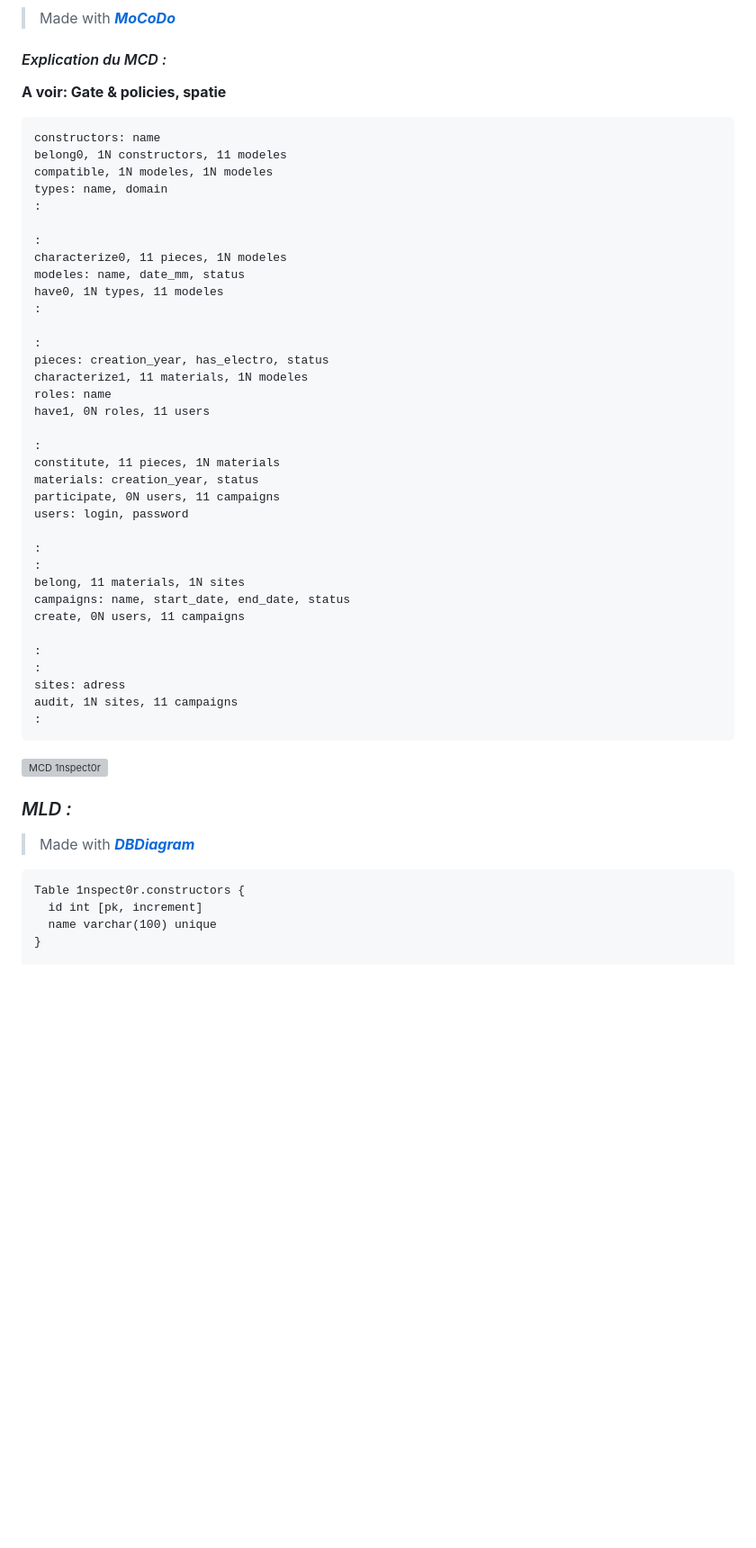
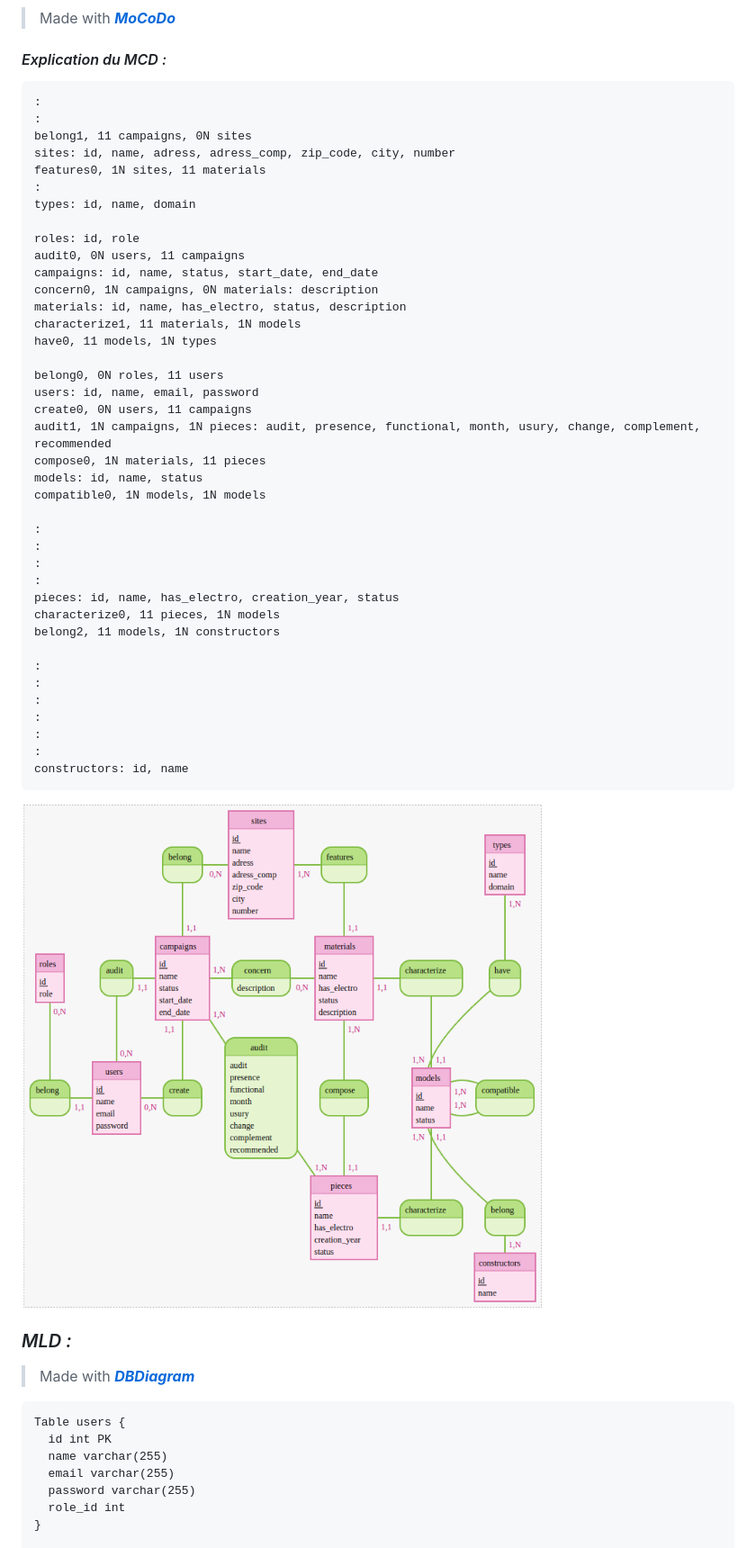
Before and after one commit to x46x6F/inspector, a Markdown page: README.md, the part around the change printed below. Shown: that part at 90% size. Drawn GitHub-style; pictures changed too: MERISE/1nspect0rMCD.png (added); blank space fills up the shorter version; grey boxes are pictures that could not be loaded.

Commit message:
Correction modele de données, migrations à revoir

````diff
--- a/README.md
+++ b/README.md
@@ -21,46 +21,46 @@
 
 #### *Explication du MCD :*
 
+```
+:
+:
+belong1, 11 campaigns, 0N sites
+sites: id, name, adress, adress_comp, zip_code, city, number
+features0, 1N sites, 11 materials
+:
+types: id, name, domain
 
+roles: id, role
+audit0, 0N users, 11 campaigns
+campaigns: id, name, status, start_date, end_date
+concern0, 1N campaigns, 0N materials: description
+materials: id, name, has_electro, status, description
+characterize1, 11 materials, 1N models
+have0, 11 models, 1N types
 
-**A voir: Gate & policies, spatie**
-
-```
-constructors: name
-belong0, 1N constructors, 11 modeles
-compatible, 1N modeles, 1N modeles
-types: name, domain
-:
-
-:
-characterize0, 11 pieces, 1N modeles
-modeles: name, date_mm, status
-have0, 1N types, 11 modeles
-:
-
-:
-pieces: creation_year, has_electro, status
-characterize1, 11 materials, 1N modeles
-roles: name
-have1, 0N roles, 11 users
-
-:
-constitute, 11 pieces, 1N materials
-materials: creation_year, status
-participate, 0N users, 11 campaigns
-users: login, password
+belong0, 0N roles, 11 users
+users: id, name, email, password
+create0, 0N users, 11 campaigns
+audit1, 1N campaigns, 1N pieces: audit, presence, functional, month, usury, change, complement, recommended
+compose0, 1N materials, 11 pieces
+models: id, name, status
+compatible0, 1N models, 1N models
 
 :
 :
-belong, 11 materials, 1N sites
-campaigns: name, start_date, end_date, status
-create, 0N users, 11 campaigns
+:
+:
+pieces: id, name, has_electro, creation_year, status
+characterize0, 11 pieces, 1N models
+belong2, 11 models, 1N constructors
 
 :
 :
-sites: adress
-audit, 1N sites, 11 campaigns
 :
+:
+:
+:
+constructors: id, name
 ```
 
 ![MCD 1nspect0r](MERISE/1nspect0rMCD.png)
@@ -70,8 +70,11 @@ audit, 1N sites, 11 campaigns
 > Made with ***[DBDiagram](https://dbdiagram.io/d/)***
 
 ```
-Table 1nspect0r.constructors {
-  id int [pk, increment]
-  name varchar(100) unique
+Table users {
+  id int PK
+  name varchar(255)
+  email varchar(255)
+  password varchar(255)
+  role_id int
 }
 
````
Also changed, not shown: other parts of README.md (+105 -66 lines), MERISE/1nspect0rMLD.png (added), MERISE/database_diagram_2_.png (deleted), MERISE/mcd.png (deleted).
